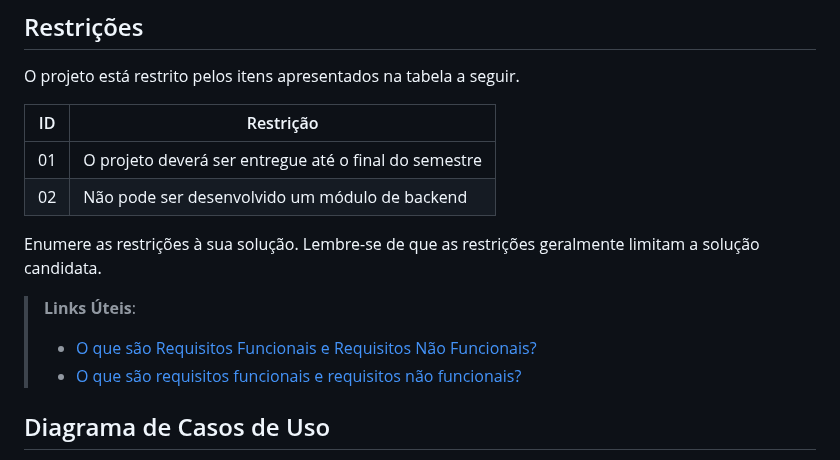
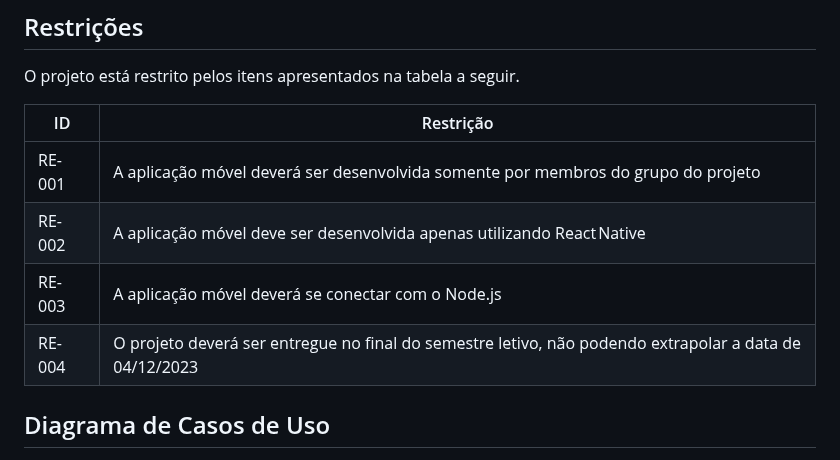
Before and after one commit to ICEI-PUC-Minas-PMV-ADS/pmv-ads-2023-2-e3-proj-mov-t2-pmv-ads-2023-2-e3-proj-mov-t2-time5, a Markdown page: docs/02-Especificação do Projeto.md, the part around one of its changes. Drawn GitHub-style.

```diff
--- a/docs/02-Especificação do Projeto.md
+++ b/docs/02-Especificação do Projeto.md
@@ -104,14 +104,11 @@ O projeto está restrito pelos itens apresentados na tabela a seguir.
 
 |ID| Restrição                                             |
 |--|-------------------------------------------------------|
-|01| O projeto deverá ser entregue até o final do semestre |
-|02| Não pode ser desenvolvido um módulo de backend        |
+|RE-001| A aplicação móvel deverá ser desenvolvida somente por membros do grupo do projeto  |
+|RE-002| A aplicação móvel deve ser desenvolvida apenas utilizando React Native  |
+|RE-003| A aplicação móvel deverá se conectar com o Node.js  |
+|RE-004| O projeto deverá ser entregue no final do semestre letivo, não podendo extrapolar a data de 04/12/2023  |
 
-Enumere as restrições à sua solução. Lembre-se de que as restrições geralmente limitam a solução candidata.
-
-> **Links Úteis**:
-> - [O que são Requisitos Funcionais e Requisitos Não Funcionais?](https://codificar.com.br/requisitos-funcionais-nao-funcionais/)
-> - [O que são requisitos funcionais e requisitos não funcionais?](https://analisederequisitos.com.br/requisitos-funcionais-e-requisitos-nao-funcionais-o-que-sao/)
 
 ## Diagrama de Casos de Uso
 
```
Also changed, not shown: other parts of docs/02-Especificação do Projeto.md (+1 -3 lines).
